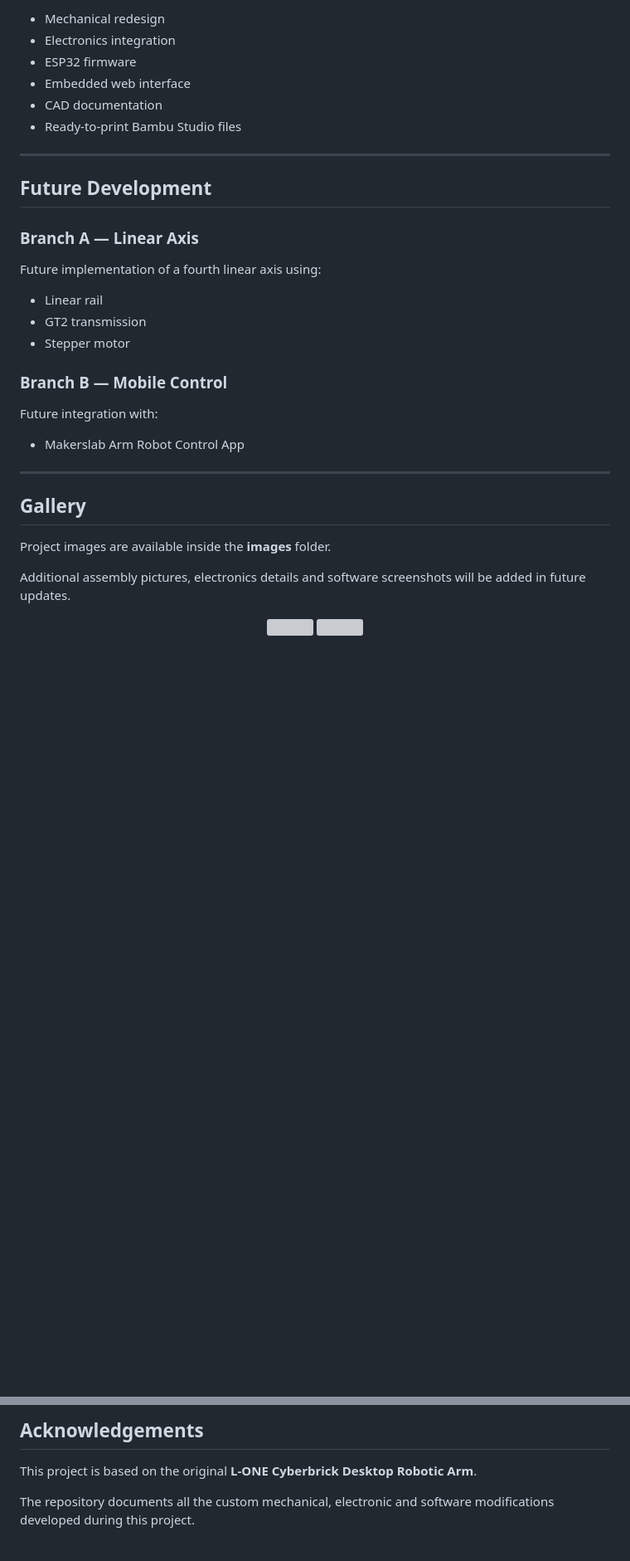
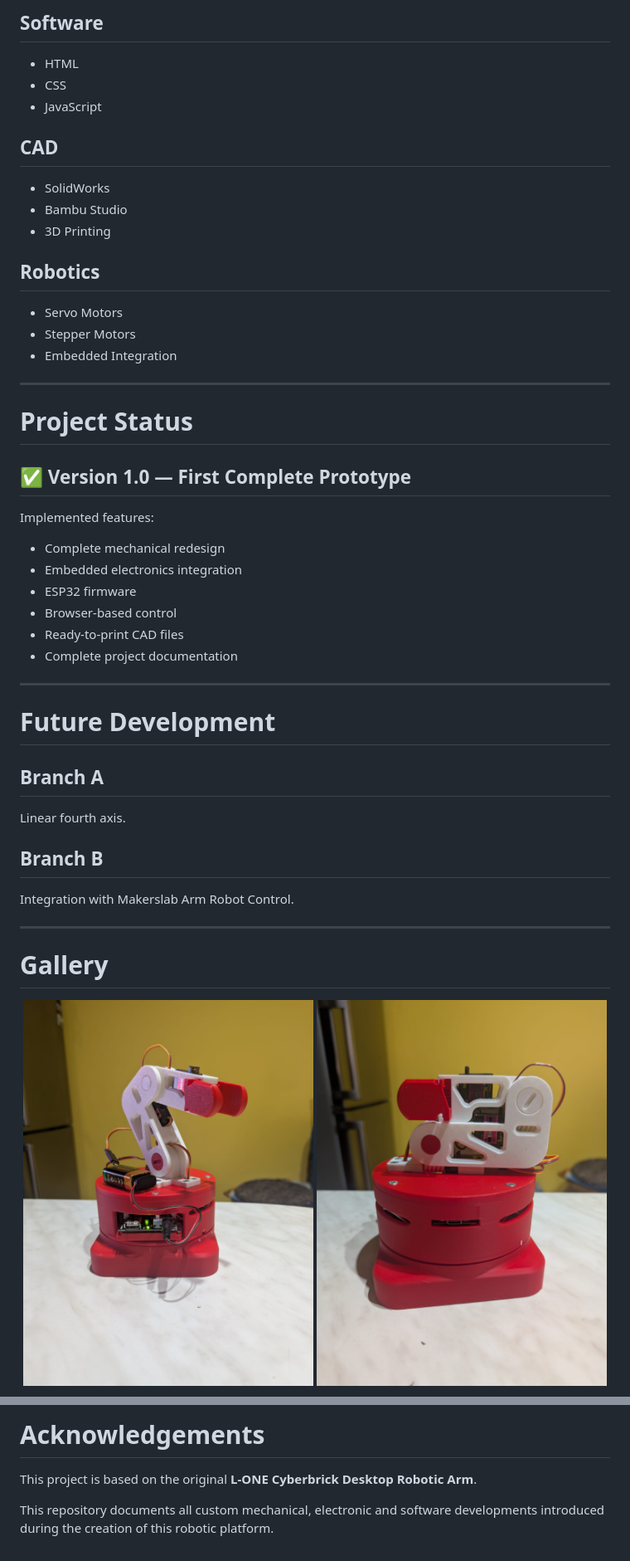
Before and after one commit to castellucci5/esp32-robotic-arm-platform, a Markdown page: README.md, 2 parts joined by grey strips. Shown at 83% size. Drawn GitHub-style; blank space fills up the shorter version; grey boxes are pictures that could not be loaded.

```diff
--- a/README.md
+++ b/README.md
@@ -188,39 +184,55 @@ Completed features:
 
-- Mechanical redesign
-- Electronics integration
-- ESP32 firmware
-- Embedded web interface
-- CAD documentation
-- Ready-to-print Bambu Studio files
+## Software
+
+- HTML
+- CSS
+- JavaScript
+
+## CAD
+
+- SolidWorks
+- Bambu Studio
+- 3D Printing
+
+## Robotics
+
+- Servo Motors
+- Stepper Motors
+- Embedded Integration
 
 ---
 
-## Future Development
+# Project Status
 
-### Branch A — Linear Axis
+## ✅ Version 1.0 — First Complete Prototype
 
-Future implementation of a fourth linear axis using:
+Implemented features:
 
-- Linear rail
-- GT2 transmission
-- Stepper motor
-
-### Branch B — Mobile Control
-
-Future integration with:
-
-- Makerslab Arm Robot Control App
+- Complete mechanical redesign
+- Embedded electronics integration
+- ESP32 firmware
+- Browser-based control
+- Ready-to-print CAD files
+- Complete project documentation
 
 ---
 
-## Gallery
+# Future Development
 
-Project images are available inside the **images** folder.
+## Branch A
 
-Additional assembly pictures, electronics details and software screenshots will be added in future updates.
+Linear fourth axis.
+
+## Branch B
+
+Integration with Makerslab Arm Robot Control.
+
+---
+
+# Gallery
 
 <p align="center">
-  <img src="images/robot_overview.png" width="320">
-  <img src="images/electronics_inside.png" width="320">
+  <img src="images/robot_overview.jpeg" width="350">
+  <img src="images/robot_overview_2.jpeg" width="350">
 </p>
 
@@ -231,6 +240,6 @@ Additional assembly pictures, electronics details and software screenshots will
 
-## Acknowledgements
+# Acknowledgements
 
 This project is based on the original **L-ONE Cyberbrick Desktop Robotic Arm**.
 
-The repository documents all the custom mechanical, electronic and software modifications developed during this project.
+This repository documents all custom mechanical, electronic and software developments introduced during the creation of this robotic platform.
```
Also changed, not shown: other parts of README.md (+103 -110 lines).
